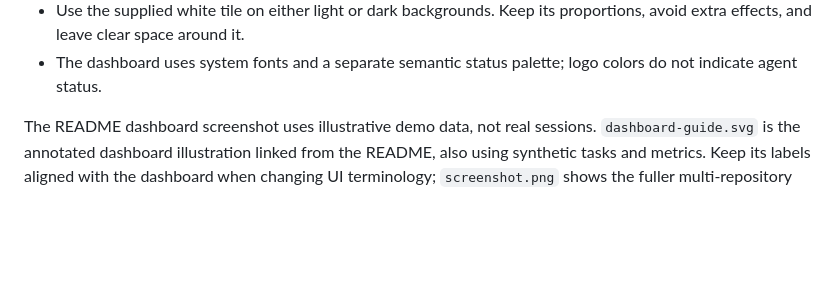
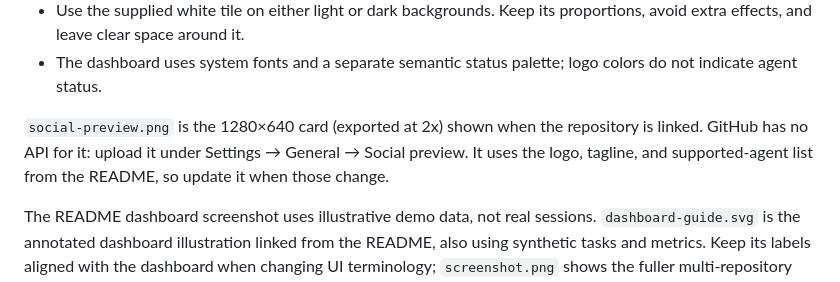
Before and after one commit to yukinoda/swarmview, a Markdown page: assets/README.md, the part around the change. GitHub-like rendering; blank space fills up the shorter version.

Commit message:
docs: add the repository social preview image (#40)

```diff
--- a/assets/README.md
+++ b/assets/README.md
@@ -13,6 +13,11 @@ vector artwork is included under the repository's [MIT license](../LICENSE).
   proportions, avoid extra effects, and leave clear space around it.
 - The dashboard uses system fonts and a separate semantic status palette;
   logo colors do not indicate agent status.
+
+`social-preview.png` is the 1280×640 card (exported at 2x) shown when the
+repository is linked. GitHub has no API for it: upload it under Settings →
+General → Social preview. It uses the logo, tagline, and supported-agent list
+from the README, so update it when those change.
 
 The README dashboard screenshot uses illustrative demo data, not real sessions.
 `dashboard-guide.svg` is the annotated dashboard illustration linked from the
```
Also changed, not shown: assets/social-preview.png (added).
